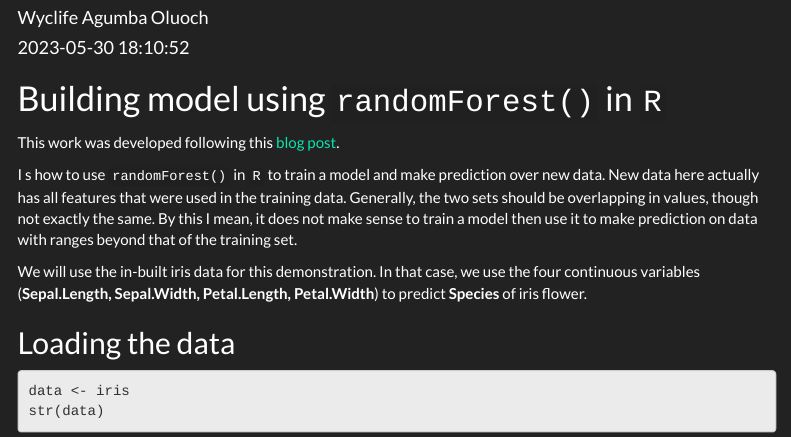
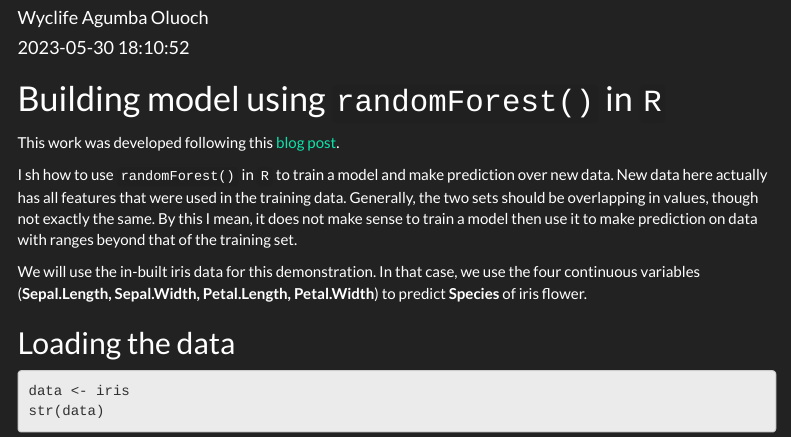
Before and after one commit to Wycology/random_forest, an R Markdown document (random_forest.Rmd): the page in a window 1100 px wide, from 70 px down. Rendered offline with R 4.5, knitr and Pandoc, with nearby package versions; menus at the side of the page are left out.

```diff
--- a/random_forest.Rmd
+++ b/random_forest.Rmd
@@ -43,7 +43,7 @@
 
 This work was developed following this [blog post](https://www.r-bloggers.com/2021/04/random-forest-in-r/#:~:text=Random%20Forest%20in%20R%2C%20Random,to%20identify%20the%20important%20attributes).
 
-I s how to use `randomForest()` in `R` to train a model and make prediction over new data. New data here actually has all features that were used in the training data. Generally, the two sets should be overlapping in values, though not exactly the same. By this I mean, it does not make sense to train a model then use it to make prediction on data with ranges beyond that of the training set.
+I sh how to use `randomForest()` in `R` to train a model and make prediction over new data. New data here actually has all features that were used in the training data. Generally, the two sets should be overlapping in values, though not exactly the same. By this I mean, it does not make sense to train a model then use it to make prediction on data with ranges beyond that of the training set.
 
 We will use the in-built iris data for this demonstration. In that case, we use the four continuous variables (**`r names(iris[-5])`**) to predict **`r names(iris[5])`** of iris flower.
 
```
